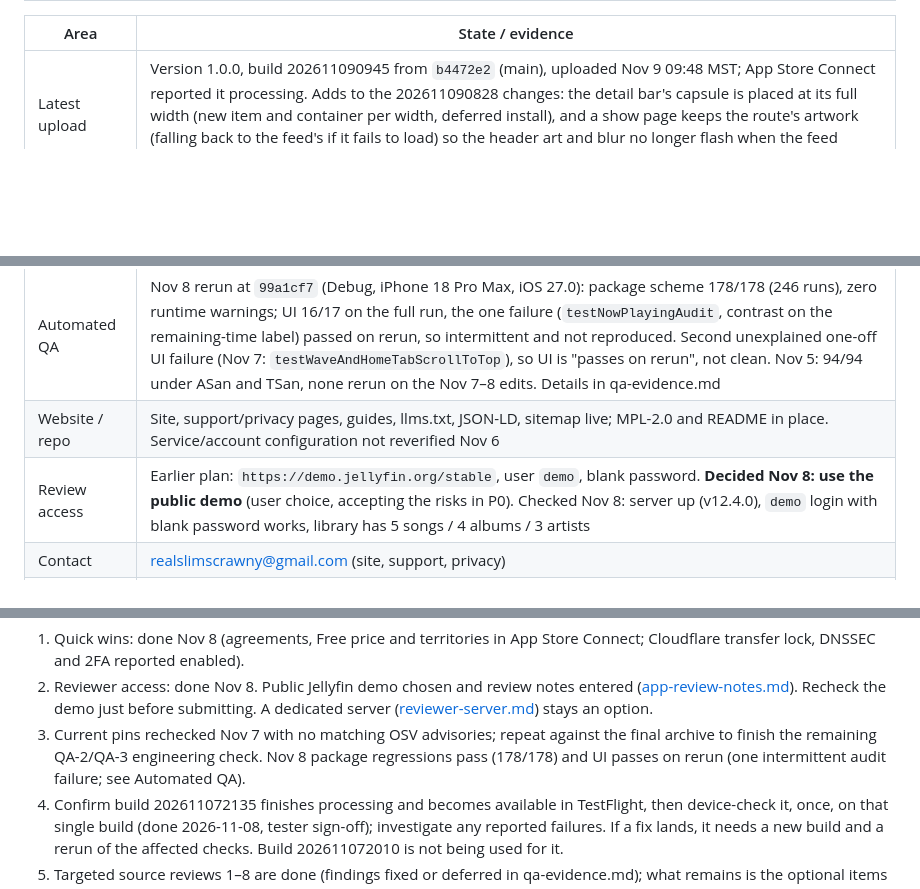
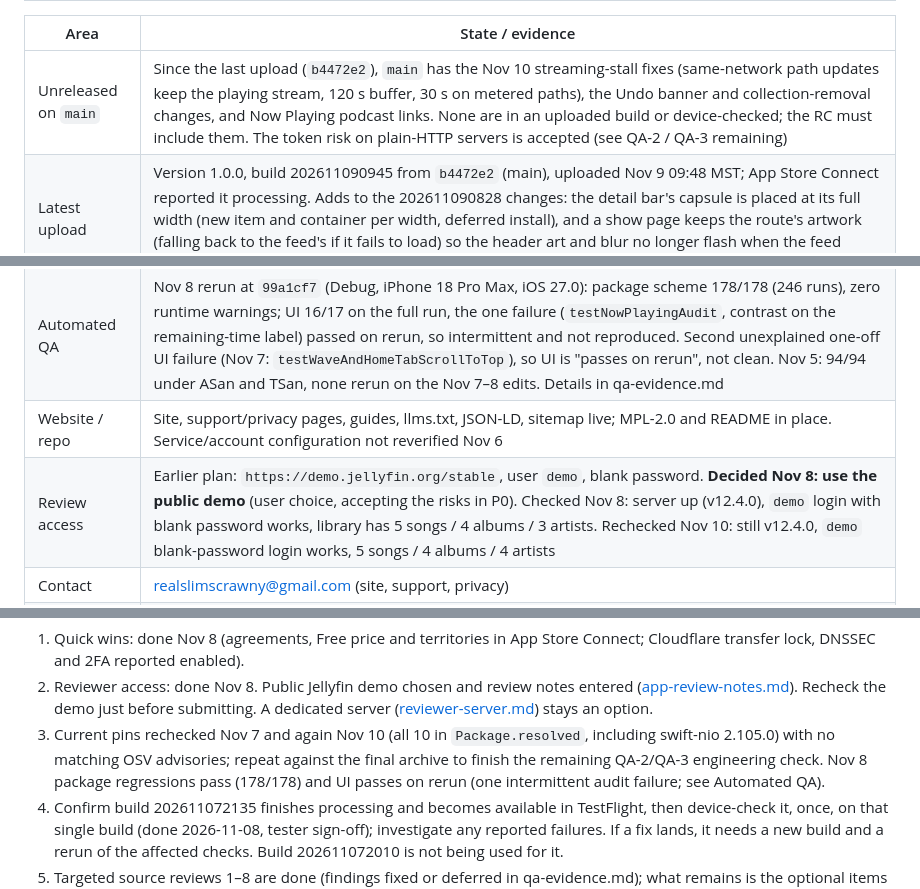
Before and after one commit to derrellwilliams/wavetile, a Markdown page: docs/LAUNCH.md, 3 parts joined by grey strips. GitHub-like rendering; blank space fills up the shorter version.

Commit message:
Launch doc: Nov 10 status (unreleased main, pins and demo server rechecked); CLAUDE.md release note

```diff
--- a/docs/LAUNCH.md
+++ b/docs/LAUNCH.md
@@ -14,13 +14,14 @@ Consolidated 2026-11-06 and reorganized 2026-11-07 (tiers below, evidence and se
 
 | Area | State / evidence |
 |---|---|
+| Unreleased on `main` | Since the last upload (`b4472e2`), `main` has the Nov 10 streaming-stall fixes (same-network path updates keep the playing stream, 120 s buffer, 30 s on metered paths), the Undo banner and collection-removal changes, and Now Playing podcast links. None are in an uploaded build or device-checked; the RC must include them. The token risk on plain-HTTP servers is accepted (see QA-2 / QA-3 remaining) |
 | Latest upload | Version 1.0.0, build 202611090945 from `b4472e2` (main), uploaded Nov 9 09:48 MST; App Store Connect reported it processing. Adds to the 202611090828 changes: the detail bar's capsule is placed at its full width (new item and container per width, deferred install), and a show page keeps the route's artwork (falling back to the feed's if it fails to load) so the header art and blur no longer flash when the feed loads. None are device-checked yet. Not yet confirmed in TestFlight; not attached to the version |
 | Candidate | Version 1.0.0, build 202611072135 from `34c899f` (all review 1–8 fixes), uploaded Nov 7 21:38 PT; App Store Connect reported the upload processing, and TestFlight availability is not yet verified. Builds 202611072010 and 202611061835 predate the review fixes and are not used for device checks. Device sign-off done Nov 8 (tester, bulk). This build is not the final RC; none is attached to the version yet |
 | Public beta | Build 202610281900 approved for external testing; link https://testflight.apple.com/join/pk9dyfMq. That approval doesn't cover newer builds |
 | Signing / CarPlay | Team, app record and App Group done. CarPlay Audio granted and enabled; signed CarPlay build 202610301302 uploaded Oct 30 (`8af183f`) |
 | Automated QA | Nov 8 rerun at `99a1cf7` (Debug, iPhone 18 Pro Max, iOS 27.0): package scheme 178/178 (246 runs), zero runtime warnings; UI 16/17 on the full run, the one failure (`testNowPlayingAudit`, contrast on the remaining-time label) passed on rerun, so intermittent and not reproduced. Second unexplained one-off UI failure (Nov 7: `testWaveAndHomeTabScrollToTop`), so UI is "passes on rerun", not clean. Nov 5: 94/94 under ASan and TSan, none rerun on the Nov 7–8 edits. Details in qa-evidence.md |
 | Website / repo | Site, support/privacy pages, guides, llms.txt, JSON-LD, sitemap live; MPL-2.0 and README in place. Service/account configuration not reverified Nov 6 |
-| Review access | Earlier plan: `https://demo.jellyfin.org/stable`, user `demo`, blank password. **Decided Nov 8: use the public demo** (user choice, accepting the risks in P0). Checked Nov 8: server up (v12.4.0), `demo` login with blank password works, library has 5 songs / 4 albums / 3 artists |
+| Review access | Earlier plan: `https://demo.jellyfin.org/stable`, user `demo`, blank password. **Decided Nov 8: use the public demo** (user choice, accepting the risks in P0). Checked Nov 8: server up (v12.4.0), `demo` login with blank password works, library has 5 songs / 4 albums / 3 artists. Rechecked Nov 10: still v12.4.0, `demo` blank-password login works, 5 songs / 4 albums / 4 artists |
 | Contact | realslimscrawny@gmail.com (site, support, privacy) |
 | Privacy | Source review done Nov 6: policy links on sign-in and in Settings, policy wording corrected, required-reason declarations validated. Live policy verified Nov 7: main content matches the corrected local policy. Nov 8: answers entered and published in App Store Connect (Data Not Collected). Final archive privacy report remains open |
 | App Store Connect | Nov 8, entered or saved: agreements and EU DSA, Free price and all territories, App Information (subtitle, categories, age rating, content rights), privacy, listing text and keywords, 7 screenshots (to trim), App Review Information and notes. Not done: build attachment, release type, final screenshot trim, Submit |
@@ -29,7 +30,7 @@ Consolidated 2026-11-06 and reorganized 2026-11-07 (tiers below, evidence and se
 **Next steps, in order**
 1. Quick wins: done Nov 8 (agreements, Free price and territories in App Store Connect; Cloudflare transfer lock, DNSSEC and 2FA reported enabled).
 2. Reviewer access: done Nov 8. Public Jellyfin demo chosen and review notes entered ([app-review-notes.md](app-review-notes.md)). Recheck the demo just before submitting. A dedicated server ([reviewer-server.md](reviewer-server.md)) stays an option.
-3. Current pins rechecked Nov 7 with no matching OSV advisories; repeat against the final archive to finish the remaining QA-2/QA-3 engineering check. Nov 8 package regressions pass (178/178) and UI passes on rerun (one intermittent audit failure; see Automated QA).
+3. Current pins rechecked Nov 7 and again Nov 10 (all 10 in `Package.resolved`, including swift-nio 2.105.0) with no matching OSV advisories; repeat against the final archive to finish the remaining QA-2/QA-3 engineering check. Nov 8 package regressions pass (178/178) and UI passes on rerun (one intermittent audit failure; see Automated QA).
 4. Confirm build 202611072135 finishes processing and becomes available in TestFlight, then device-check it, once, on that single build (done 2026-11-08, tester sign-off); investigate any reported failures. If a fix lands, it needs a new build and a rerun of the affected checks. Build 202611072010 is not being used for it.
 5. Targeted source reviews 1–8 are done (findings fixed or deferred in qa-evidence.md); what remains is the optional items (device verification was signed off 2026-11-08) listed under each section.
 6. Listing, privacy, compliance and review fields are entered (Nov 8). Remaining: freeze, cut one RC build (rerun package and UI tests first), generate the archive privacy report, recheck dependency advisories on it, upload and attach it, trim the screenshots, choose the release type, recheck the demo server, then Add for Review.
```
Also changed, not shown: other parts of docs/LAUNCH.md (+1 -1 lines), CLAUDE.md (+1 -1 lines).
